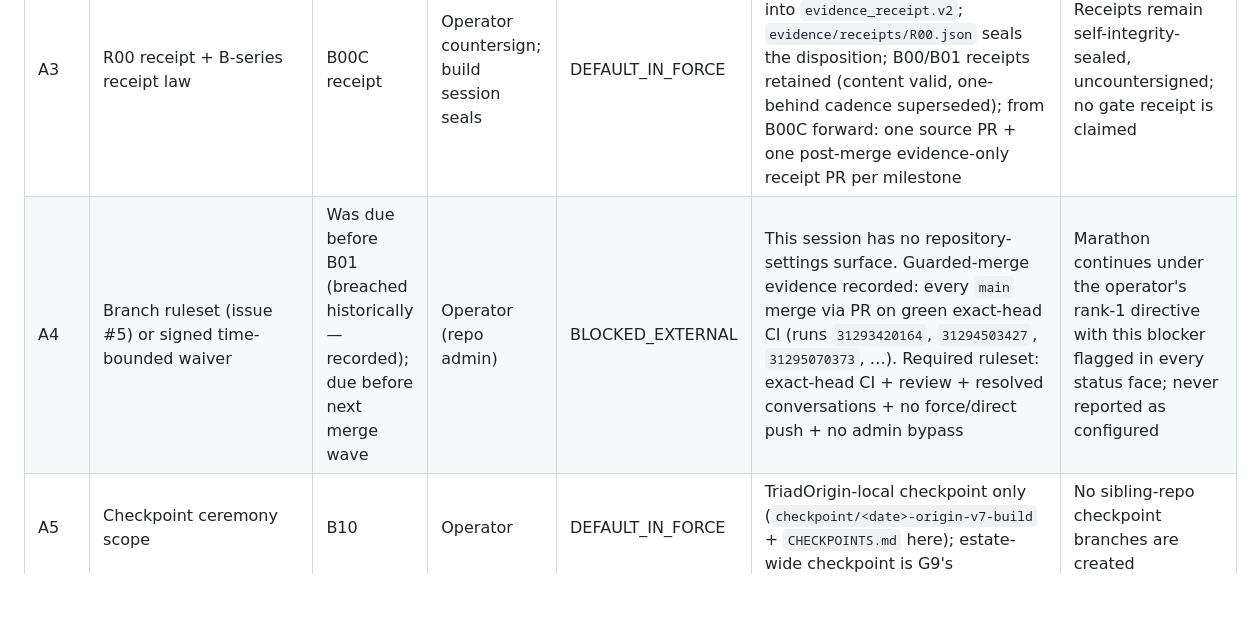
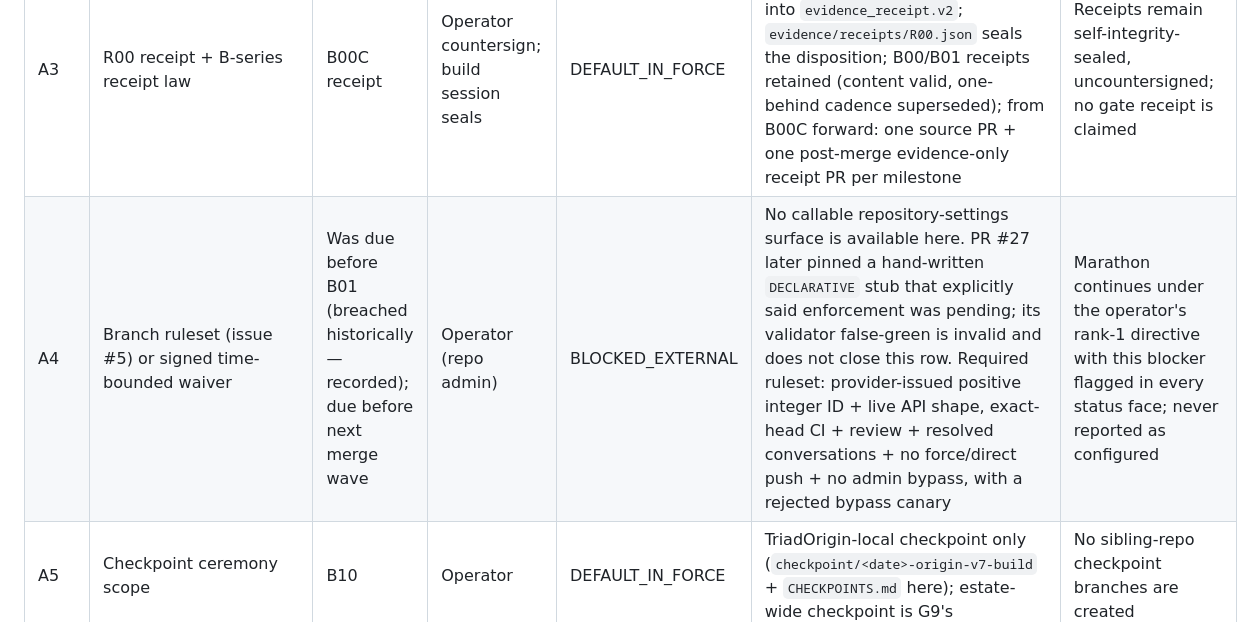
Before and after one commit to TriadAgentic/TriadOrigin, a Markdown page: docs/plan/09_OPEN_QUESTIONS.md, the part around one of its changes. GitHub-like rendering; blank space fills up the shorter version.

Commit message:
docs: reopen B00R provider-control decision

```diff
--- a/docs/plan/09_OPEN_QUESTIONS.md
+++ b/docs/plan/09_OPEN_QUESTIONS.md
@@ -19,7 +19,7 @@ the row is open (always fail-closed, never a silent substitute).
 | A1 | Repository home ("triad agent" spoken vs `TriadAgentic/TriadOrigin` written) | B00C receipt | Operator | DEFAULT_IN_FORCE | Build proceeds in `TriadAgentic/TriadOrigin` (org read as "TriadAgentic"); all merged work lives there | Relocation would be a fresh operator directive + migration plan |
 | A2 | ADR-005 supersession signature (RC4 lever law ratification) | B05 four-plane merge (artifact); any non-OFF activation (signature) | Operator | DEFAULT_IN_FORCE | RC4 + the 2026-08-09 build directive treated as ratification **for DARK implementation only**; B05 prepares the ADR supersession artifact for signature | No non-OFF activation is representable; baseline stays `OFF/OFF/OFF/LIVE` |
 | A3 | R00 receipt + B-series receipt law | B00C receipt | Operator countersign; build session seals | DEFAULT_IN_FORCE | `docs/governance/R00_SUPERSESSION.md` maps every R00 field/invariant into `evidence_receipt.v2`; `evidence/receipts/R00.json` seals the disposition; B00/B01 receipts retained (content valid, one-behind cadence superseded); from B00C forward: one source PR + one post-merge evidence-only receipt PR per milestone | Receipts remain self-integrity-sealed, uncountersigned; no gate receipt is claimed |
-| A4 | Branch ruleset (issue #5) or signed time-bounded waiver | Was due before B01 (breached historically — recorded); due before next merge wave | Operator (repo admin) | BLOCKED_EXTERNAL | This session has no repository-settings surface. Guarded-merge evidence recorded: every `main` merge via PR on green exact-head CI (runs `31293420164`, `31294503427`, `31295070373`, …). Required ruleset: exact-head CI + review + resolved conversations + no force/direct push + no admin bypass | Marathon continues under the operator's rank-1 directive with this blocker flagged in every status face; never reported as configured |
+| A4 | Branch ruleset (issue #5) or signed time-bounded waiver | Was due before B01 (breached historically — recorded); due before next merge wave | Operator (repo admin) | BLOCKED_EXTERNAL | No callable repository-settings surface is available here. PR #27 later pinned a hand-written `DECLARATIVE` stub that explicitly said enforcement was pending; its validator false-green is invalid and does not close this row. Required ruleset: provider-issued positive integer ID + live API shape, exact-head CI + review + resolved conversations + no force/direct push + no admin bypass, with a rejected bypass canary | Marathon continues under the operator's rank-1 directive with this blocker flagged in every status face; never reported as configured |
 | A5 | Checkpoint ceremony scope | B10 | Operator | DEFAULT_IN_FORCE | TriadOrigin-local checkpoint only (`checkpoint/<date>-origin-v7-build` + `CHECKPOINTS.md` here); estate-wide checkpoint is G9's | No sibling-repo checkpoint branches are created |
 | A6 | Estate/operator lanes (361 ESTATE + 57 OPERATOR ledger rows built elsewhere) | G-1 onward (Track B) | Operator | DEFAULT_IN_FORCE | Partition matches "wire with the other surfaces later"; this repo carries contract shapes + ingress expectations only | Track B gates stay `NOT_PASSED`; completion claims stay repository-scoped |
 | A7 | Control-plane homing (comparator / authority-fact verifier / legacy bridge / replay runner) | B01 merge (was); disposition re-affirmed for B07 | Operator | DEFAULT_IN_FORCE | Built here as pure, dark, import-isolated libraries. Per the alignment audit: **no admission/arbitration** — `authority_fact_verifier` verifies externally issued `candidate_authority.v1` + technical-writer lease only; never admits candidates, issues leases, or selects money authority | Any admission-shaped API is a build defect; process deployment stays an estate decision |
```
Also changed, not shown: other parts of docs/plan/09_OPEN_QUESTIONS.md (+1 -1 lines).
